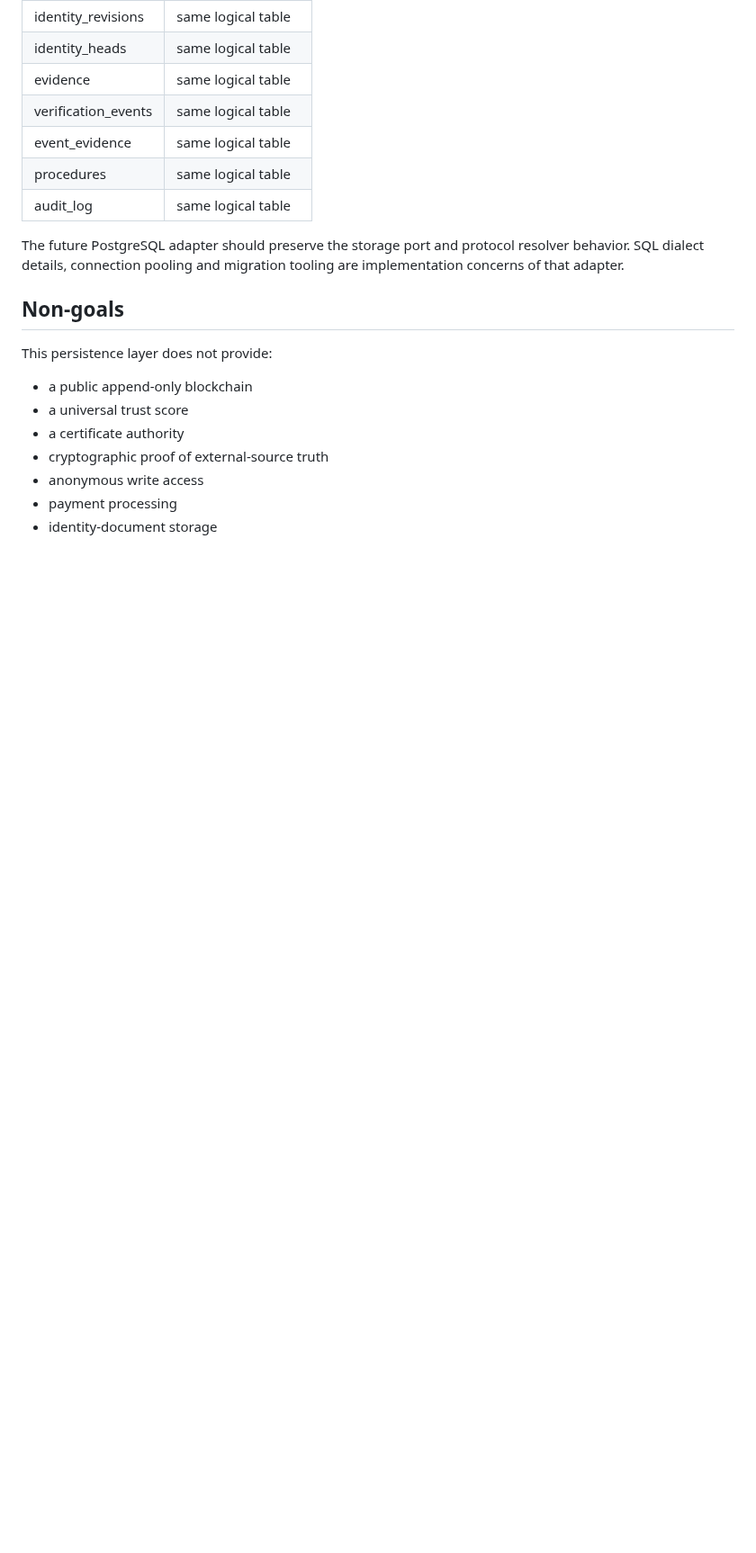
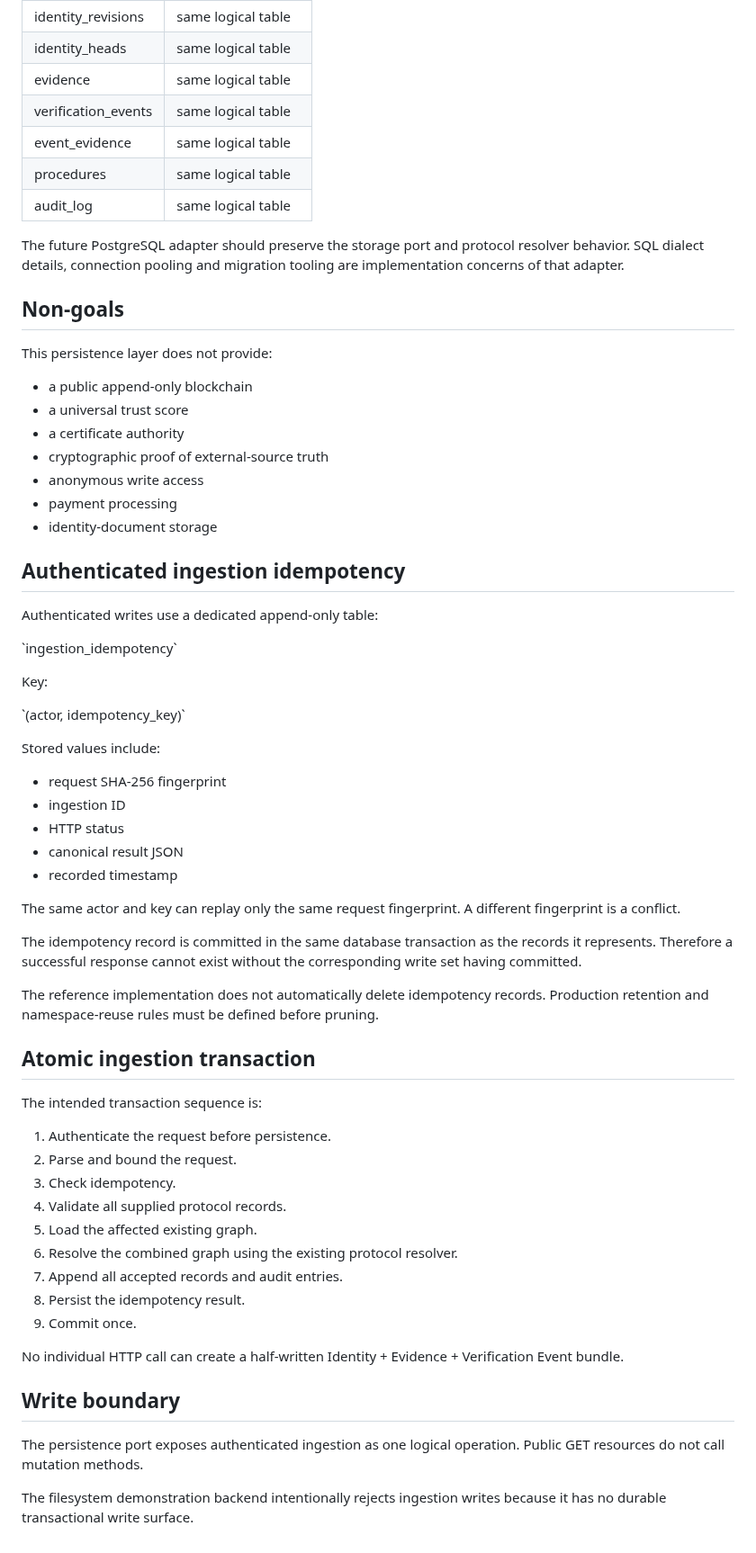
Before and after one commit to asnad68/NOTHING, a Markdown page: docs/PERSISTENCE-MODEL.md, the part around the change. Shown at 90% size. Drawn GitHub-style; blank space fills up the shorter version.

Commit message:
Integrate authenticated ingestion into docs/PERSISTENCE-MODEL.md

```diff
--- a/docs/PERSISTENCE-MODEL.md
+++ b/docs/PERSISTENCE-MODEL.md
@@ -214,3 +214,50 @@ This persistence layer does not provide:
 - anonymous write access
 - payment processing
 - identity-document storage
+
+
+## Authenticated ingestion idempotency
+
+Authenticated writes use a dedicated append-only table:
+
+\`ingestion_idempotency\`
+
+Key:
+
+\`(actor, idempotency_key)\`
+
+Stored values include:
+
+- request SHA-256 fingerprint
+- ingestion ID
+- HTTP status
+- canonical result JSON
+- recorded timestamp
+
+The same actor and key can replay only the same request fingerprint. A different fingerprint is a conflict.
+
+The idempotency record is committed in the same database transaction as the records it represents. Therefore a successful response cannot exist without the corresponding write set having committed.
+
+The reference implementation does not automatically delete idempotency records. Production retention and namespace-reuse rules must be defined before pruning.
+
+## Atomic ingestion transaction
+
+The intended transaction sequence is:
+
+1. Authenticate the request before persistence.
+2. Parse and bound the request.
+3. Check idempotency.
+4. Validate all supplied protocol records.
+5. Load the affected existing graph.
+6. Resolve the combined graph using the existing protocol resolver.
+7. Append all accepted records and audit entries.
+8. Persist the idempotency result.
+9. Commit once.
+
+No individual HTTP call can create a half-written Identity + Evidence + Verification Event bundle.
+
+## Write boundary
+
+The persistence port exposes authenticated ingestion as one logical operation. Public GET resources do not call mutation methods.
+
+The filesystem demonstration backend intentionally rejects ingestion writes because it has no durable transactional write surface.
```
